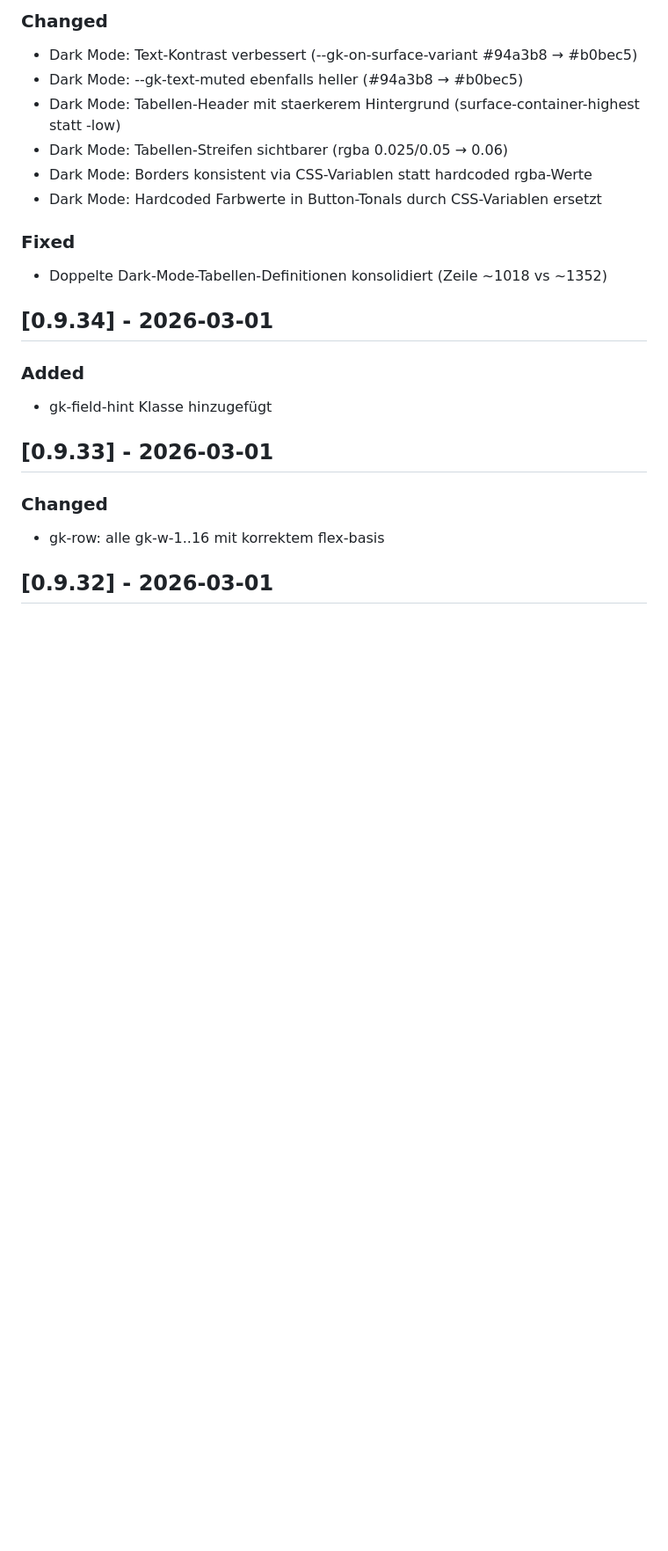
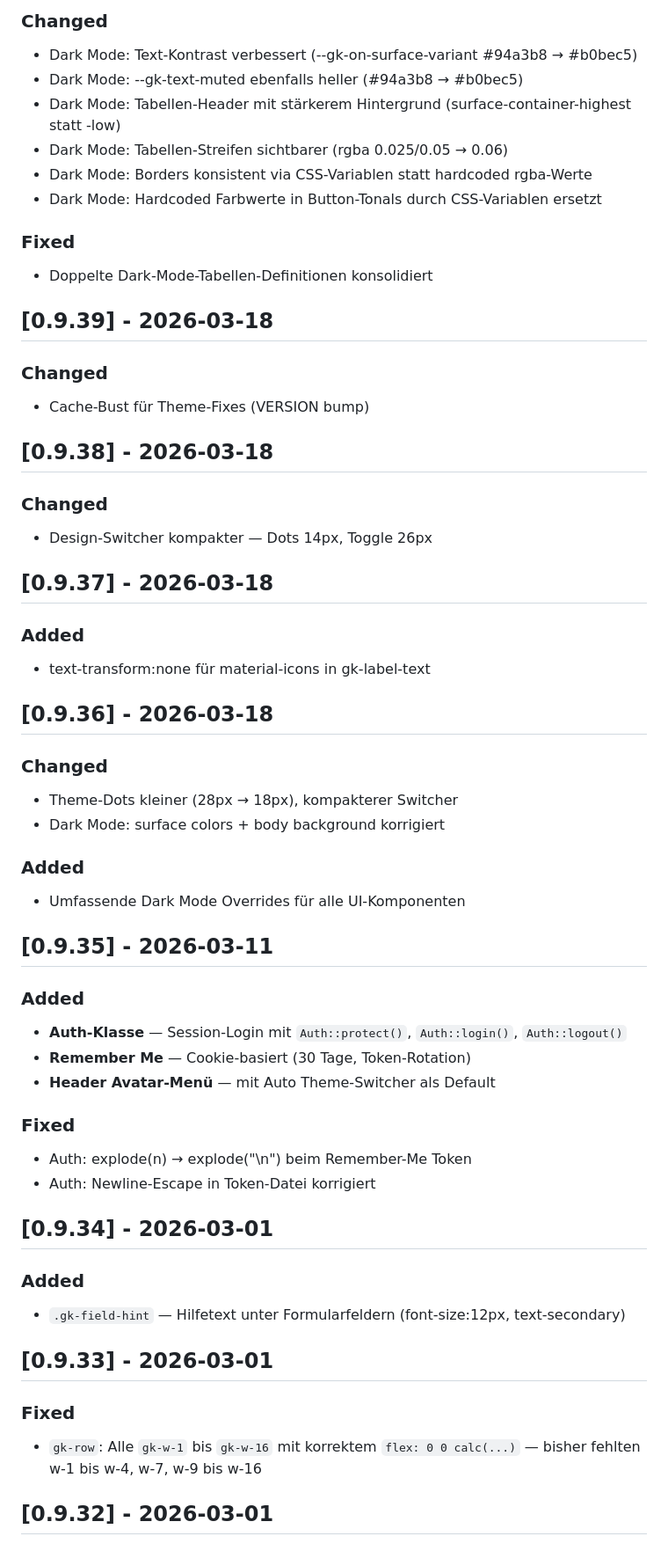
Before and after one commit to mmollay/gridkit, a Markdown page: CHANGELOG.md, the part around one of its changes. Shown at 88% size. Drawn GitHub-style; blank space fills up the shorter version.

```diff
--- a/CHANGELOG.md
+++ b/CHANGELOG.md
@@ -14,23 +14,58 @@ Format basierend auf [Keep a Changelog](https://keepachangelog.com/de/1.0.0/).
 ### Changed
 - Dark Mode: Text-Kontrast verbessert (--gk-on-surface-variant #94a3b8 → #b0bec5)
 - Dark Mode: --gk-text-muted ebenfalls heller (#94a3b8 → #b0bec5)
-- Dark Mode: Tabellen-Header mit staerkerem Hintergrund (surface-container-highest statt -low)
+- Dark Mode: Tabellen-Header mit stärkerem Hintergrund (surface-container-highest statt -low)
 - Dark Mode: Tabellen-Streifen sichtbarer (rgba 0.025/0.05 → 0.06)
 - Dark Mode: Borders konsistent via CSS-Variablen statt hardcoded rgba-Werte
 - Dark Mode: Hardcoded Farbwerte in Button-Tonals durch CSS-Variablen ersetzt
 
 ### Fixed
-- Doppelte Dark-Mode-Tabellen-Definitionen konsolidiert (Zeile ~1018 vs ~1352)
+- Doppelte Dark-Mode-Tabellen-Definitionen konsolidiert
+
+## [0.9.39] - 2026-03-18
+
+### Changed
+- Cache-Bust für Theme-Fixes (VERSION bump)
+
+## [0.9.38] - 2026-03-18
+
+### Changed
+- Design-Switcher kompakter — Dots 14px, Toggle 26px
+
+## [0.9.37] - 2026-03-18
+
+### Added
+- text-transform:none für material-icons in gk-label-text
+
+## [0.9.36] - 2026-03-18
+
+### Changed
+- Theme-Dots kleiner (28px → 18px), kompakterer Switcher
+- Dark Mode: surface colors + body background korrigiert
+
+### Added
+- Umfassende Dark Mode Overrides für alle UI-Komponenten
+
+## [0.9.35] - 2026-03-11
+
+### Added
+- **Auth-Klasse** — Session-Login mit `Auth::protect()`, `Auth::login()`, `Auth::logout()`
+- **Remember Me** — Cookie-basiert (30 Tage, Token-Rotation)
+- **Header Avatar-Menü** — mit Auto Theme-Switcher als Default
+
+### Fixed
+- Auth: explode(n) → explode("\n") beim Remember-Me Token
+- Auth: Newline-Escape in Token-Datei korrigiert
 
 ## [0.9.34] - 2026-03-01
 
 ### Added
-- gk-field-hint Klasse hinzugefügt
+- `.gk-field-hint` — Hilfetext unter Formularfeldern (font-size:12px, text-secondary)
 
 ## [0.9.33] - 2026-03-01
 
-### Changed
-- gk-row: alle gk-w-1..16 mit korrektem flex-basis
+### Fixed
+- `gk-row`: Alle `gk-w-1` bis `gk-w-16` mit korrektem `flex: 0 0 calc(...)` — bisher fehlten w-1 bis w-4, w-7, w-9 bis w-16
 
 ## [0.9.32] - 2026-03-01
 
```
Also changed, not shown: other parts of CHANGELOG.md (+38 -111 lines).
